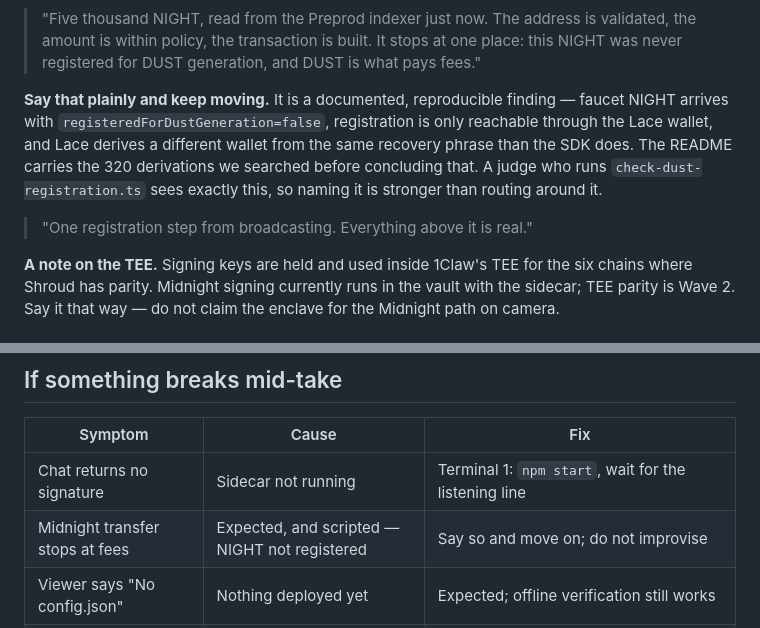
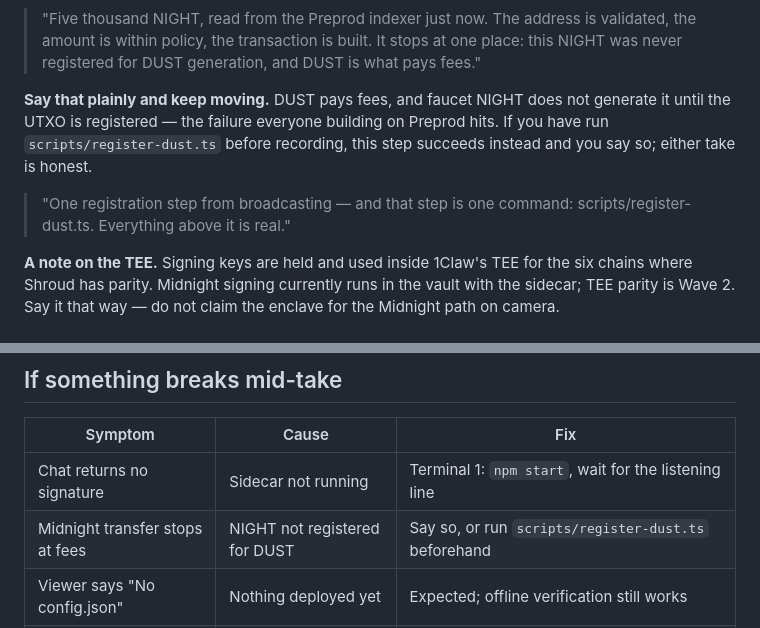
Before and after one commit to 1clawAI/midnight, a Markdown page: DEMO.md, 2 parts joined by grey strips. Rendered like a GitHub page.

```diff
--- a/DEMO.md
+++ b/DEMO.md
@@ -98,15 +98,13 @@ Cut to the sidecar's answer — this is live data, not a fixture:
 > one place: this NIGHT was never registered for DUST generation, and DUST is
 > what pays fees."
 
-**Say that plainly and keep moving.** It is a documented, reproducible finding —
-faucet NIGHT arrives with `registeredForDustGeneration=false`, registration is
-only reachable through the Lace wallet, and Lace derives a different wallet from
-the same recovery phrase than the SDK does. The README carries the 320
-derivations we searched before concluding that. A judge who runs
-`check-dust-registration.ts` sees exactly this, so naming it is stronger than
-routing around it.
+**Say that plainly and keep moving.** DUST pays fees, and faucet NIGHT does not
+generate it until the UTXO is registered — the failure everyone building on
+Preprod hits. If you have run `scripts/register-dust.ts` before recording, this
+step succeeds instead and you say so; either take is honest.
 
-> "One registration step from broadcasting. Everything above it is real."
+> "One registration step from broadcasting — and that step is one command:
+> scripts/register-dust.ts. Everything above it is real."
 
 **A note on the TEE.** Signing keys are held and used inside 1Claw's TEE for the
 six chains where Shroud has parity. Midnight signing currently runs in the vault
@@ -213,7 +211,7 @@ output, and it is why the Midnight leg of the demo stops where it does.
 | Symptom | Cause | Fix |
 | --- | --- | --- |
 | Chat returns no signature | Sidecar not running | Terminal 1: `npm start`, wait for the listening line |
-| Midnight transfer stops at fees | Expected, and scripted — NIGHT not registered | Say so and move on; do not improvise |
+| Midnight transfer stops at fees | NIGHT not registered for DUST | Say so, or run `scripts/register-dust.ts` beforehand |
 | Viewer says "No config.json" | Nothing deployed yet | Expected; offline verification still works |
 | Viewer shows a Vercel login | You used a per-deploy URL | Use `1claw-anchor-viewer.vercel.app` — only the alias is public |
 | `npm test` fails in `audit-anchor` | `managed/` missing | `npm run compact` in `contracts/audit-anchor` |
```
Also changed, not shown: README.md (+25 -43 lines).
